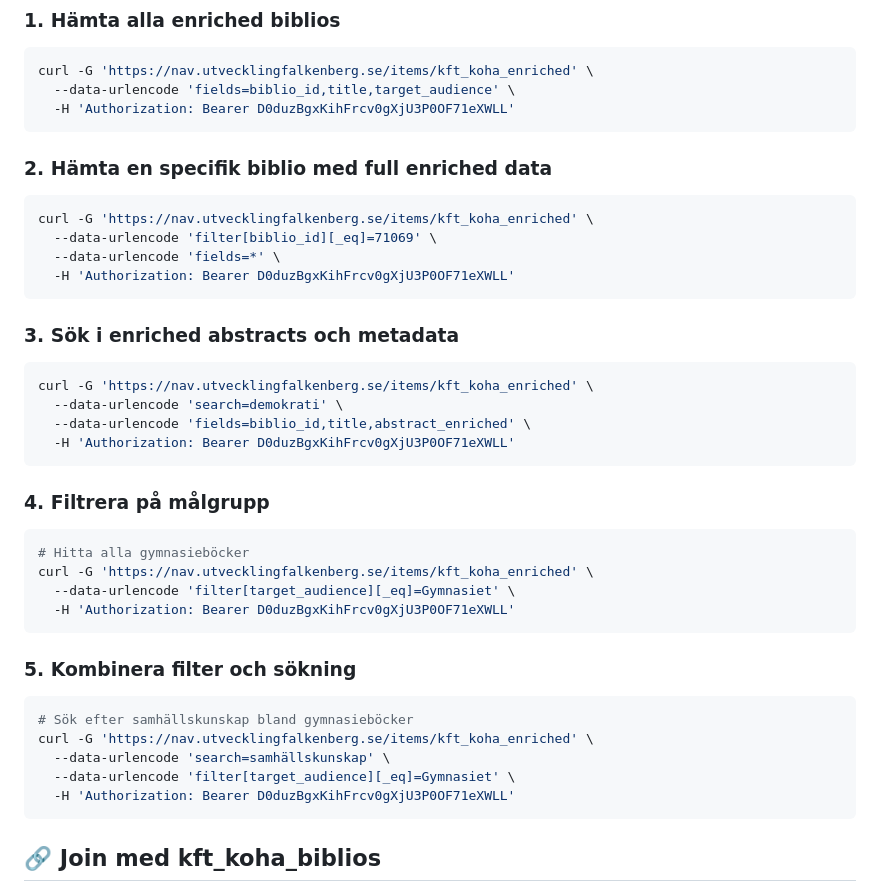
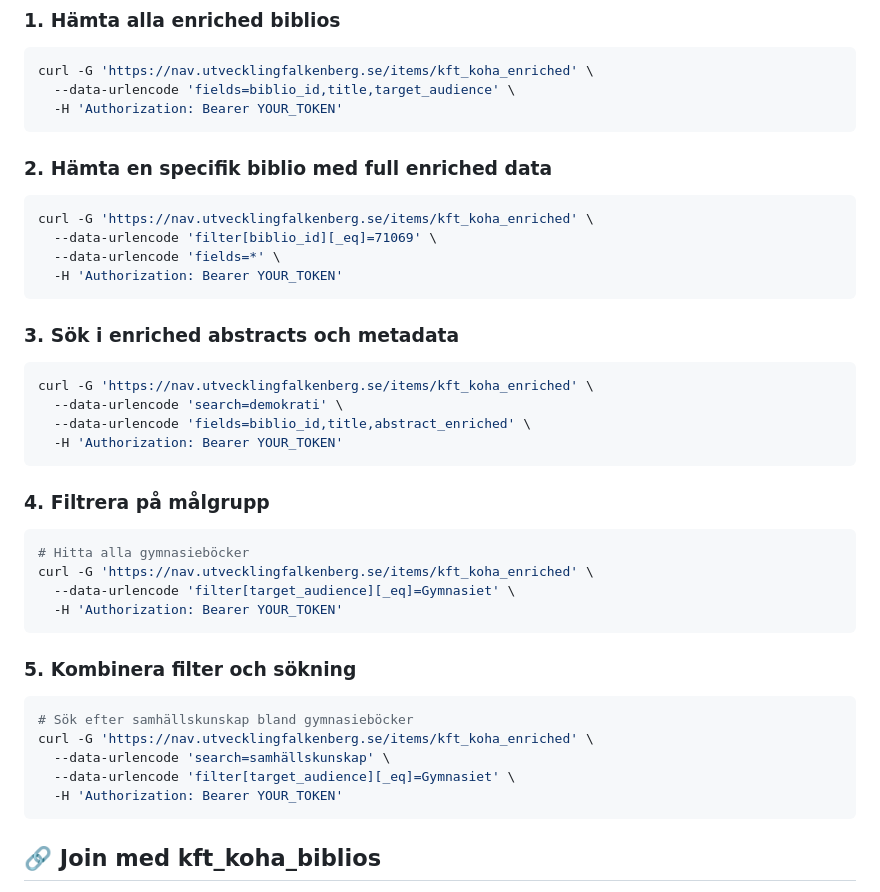
Before and after one commit to Falkenbergs-kommun/integration-koha-web, a Markdown page: docs/QUICK_START_ENRICHED.md, the part around the change. Drawn GitHub-style.

Commit message:
Ersätt läckt Directus-token med platshållare i QUICK_START
En giltig statisk Directus-token mot nav.utvecklingfalkenberg.se låg
hårdkodad i fem curl-exempel. Token var fortfarande aktiv och har roterats
i Directus (verifierat: gamla token ger nu 401). Ersatt med YOUR_TOKEN,
samma platshållare som repots övriga docs använder.

Co-Authored-By: Claude Opus 4.8 <noreply@anthropic.com>

````diff
--- a/docs/QUICK_START_ENRICHED.md
+++ b/docs/QUICK_START_ENRICHED.md
@@ -11,7 +11,7 @@ Collectionen `kft_koha_enriched` är nu skapad och populerad med 10 enriched bib
 ```bash
 curl -G 'https://nav.utvecklingfalkenberg.se/items/kft_koha_enriched' \
   --data-urlencode 'fields=biblio_id,title,target_audience' \
-  -H 'Authorization: Bearer D0duzBgxKihFrcv0gXjU3P0OF71eXWLL'
+  -H 'Authorization: Bearer YOUR_TOKEN'
 ```
 
 ### 2. Hämta en specifik biblio med full enriched data
@@ -20,7 +20,7 @@ curl -G 'https://nav.utvecklingfalkenberg.se/items/kft_koha_enriched' \
 curl -G 'https://nav.utvecklingfalkenberg.se/items/kft_koha_enriched' \
   --data-urlencode 'filter[biblio_id][_eq]=71069' \
   --data-urlencode 'fields=*' \
-  -H 'Authorization: Bearer D0duzBgxKihFrcv0gXjU3P0OF71eXWLL'
+  -H 'Authorization: Bearer YOUR_TOKEN'
 ```
 
 ### 3. Sök i enriched abstracts och metadata
@@ -29,7 +29,7 @@ curl -G 'https://nav.utvecklingfalkenberg.se/items/kft_koha_enriched' \
 curl -G 'https://nav.utvecklingfalkenberg.se/items/kft_koha_enriched' \
   --data-urlencode 'search=demokrati' \
   --data-urlencode 'fields=biblio_id,title,abstract_enriched' \
-  -H 'Authorization: Bearer D0duzBgxKihFrcv0gXjU3P0OF71eXWLL'
+  -H 'Authorization: Bearer YOUR_TOKEN'
 ```
 
 ### 4. Filtrera på målgrupp
@@ -38,7 +38,7 @@ curl -G 'https://nav.utvecklingfalkenberg.se/items/kft_koha_enriched' \
 # Hitta alla gymnasieböcker
 curl -G 'https://nav.utvecklingfalkenberg.se/items/kft_koha_enriched' \
   --data-urlencode 'filter[target_audience][_eq]=Gymnasiet' \
-  -H 'Authorization: Bearer D0duzBgxKihFrcv0gXjU3P0OF71eXWLL'
+  -H 'Authorization: Bearer YOUR_TOKEN'
 ```
 
 ### 5. Kombinera filter och sökning
@@ -48,7 +48,7 @@ curl -G 'https://nav.utvecklingfalkenberg.se/items/kft_koha_enriched' \
 curl -G 'https://nav.utvecklingfalkenberg.se/items/kft_koha_enriched' \
   --data-urlencode 'search=samhällskunskap' \
   --data-urlencode 'filter[target_audience][_eq]=Gymnasiet' \
-  -H 'Authorization: Bearer D0duzBgxKihFrcv0gXjU3P0OF71eXWLL'
+  -H 'Authorization: Bearer YOUR_TOKEN'
 ```
 
 ## 🔗 Join med kft_koha_biblios
````
